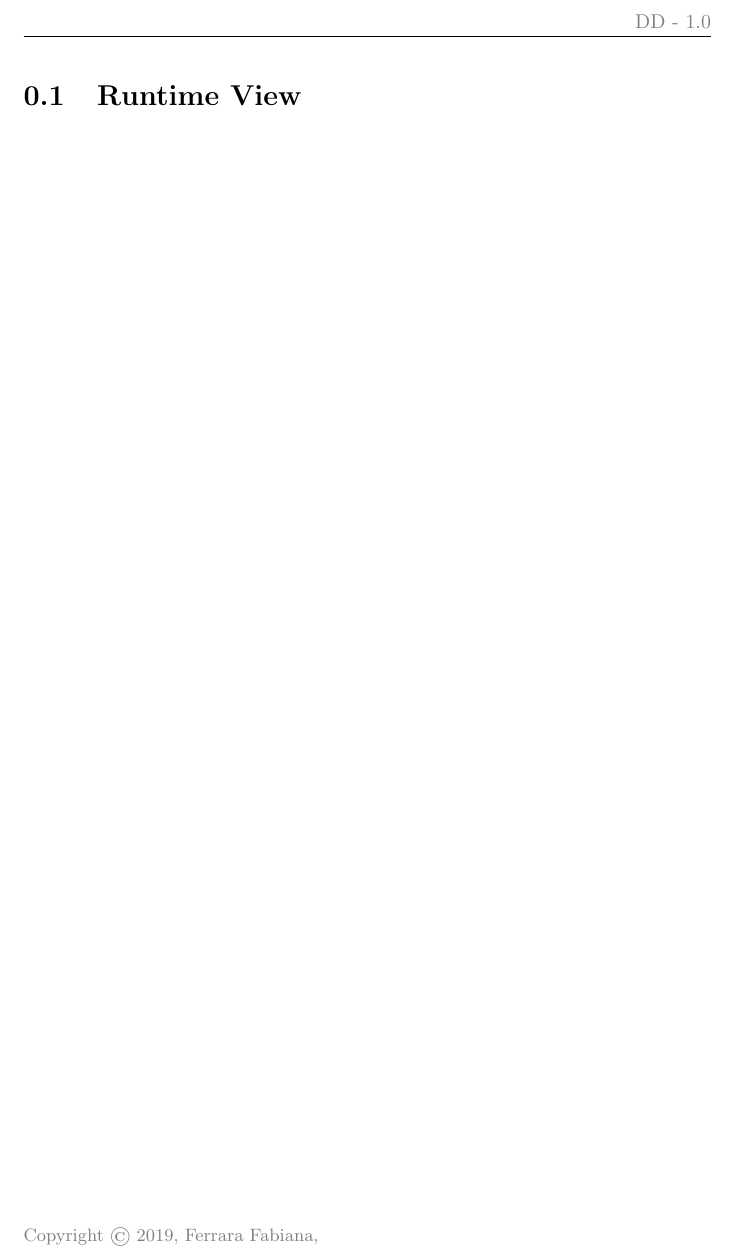
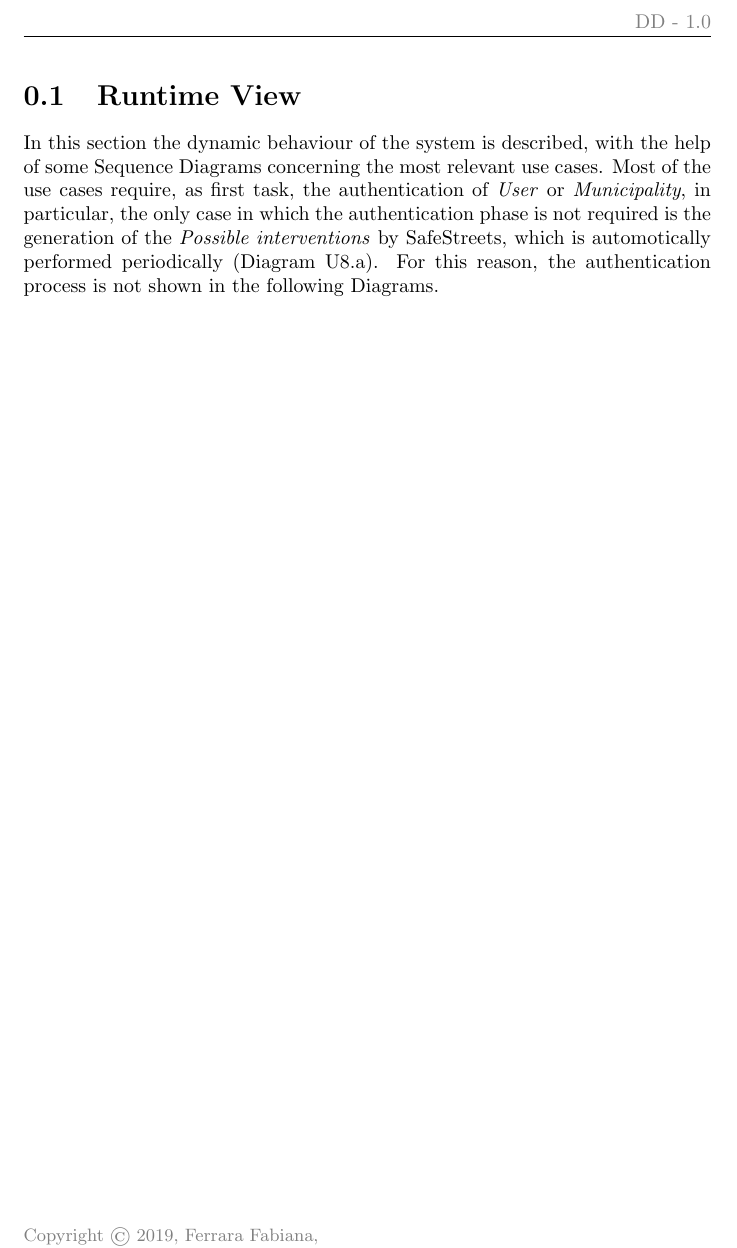
Before and after one commit to ste7en/Software-Engineering-2-project-PoliMi, a LaTeX document (DD/2.ArchitecturalDesign/4.RuntimeView/RuntimeView.tex): part of the page, cut so that both start at the same text. Compiled offline with pdfLaTeX.

Commit message:
Minor changes on Runtime View and Requirements Traceability

```diff
--- a/DD/2.ArchitecturalDesign/4.RuntimeView/RuntimeView.tex
+++ b/DD/2.ArchitecturalDesign/4.RuntimeView/RuntimeView.tex
@@ -3,6 +3,10 @@
 
 \section{Runtime View\label{sect:2.4}}
 
+In this section the dynamic behaviour of the system is described, with the help of some Sequence Diagrams concerning the most relevant use cases.
+Most of the use cases require, as first task, the authentication of \ic{User} or \ic{Municipality}, in particular, the only case in which the authentication phase is not required is the generation of the \ic{Possible interventions} by SafeStreets, which is automotically performed periodically (Diagram U8.a). For this reason, the authentication process is not shown in the following Diagrams.
+
+%TODO: insert Sequence Diagrams
 
 \newpage
 \end{document}
```
Also changed, not shown: DD/4.RequirementsTraceability/RequirementsTraceability.tex (+1 -1 lines).
